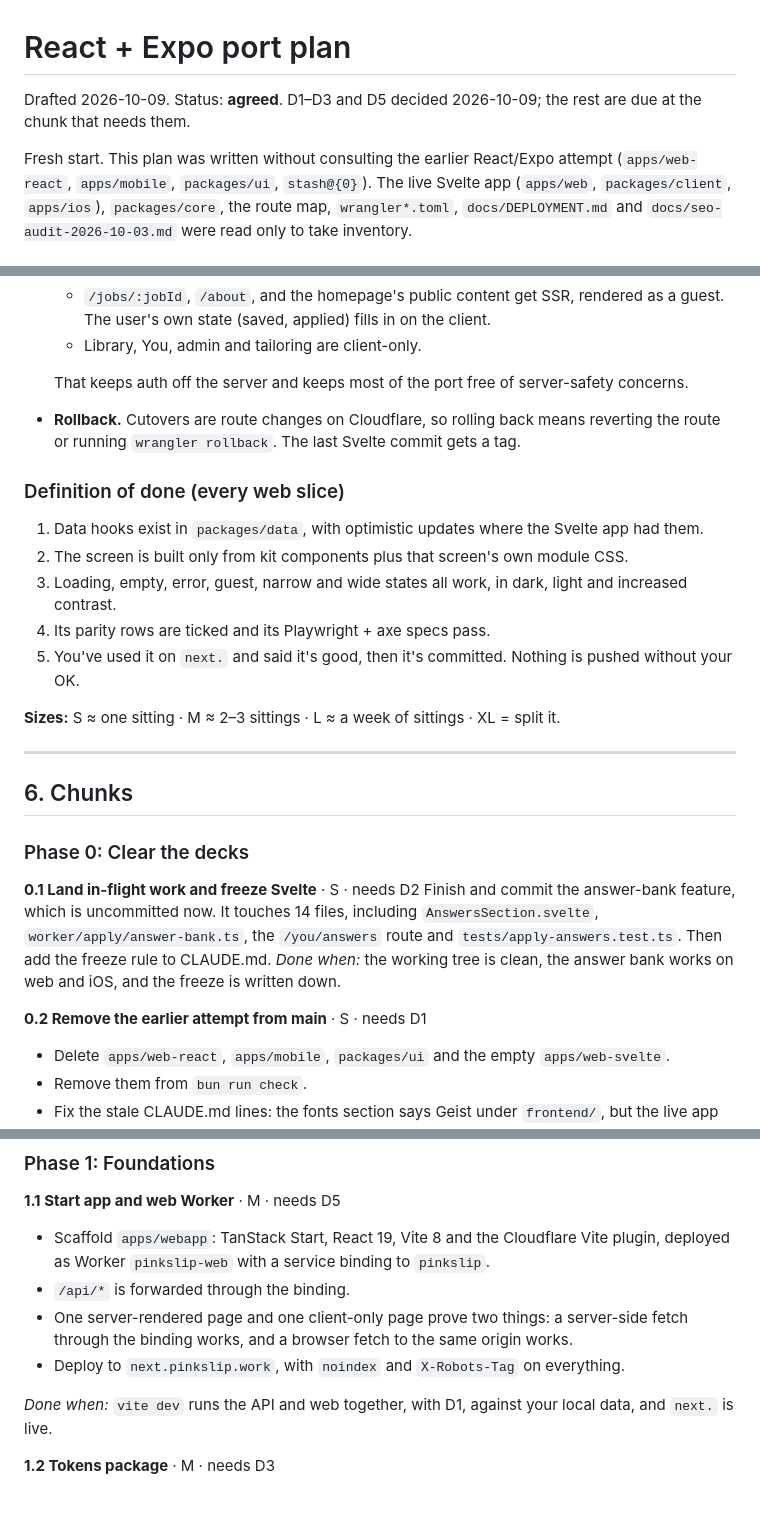
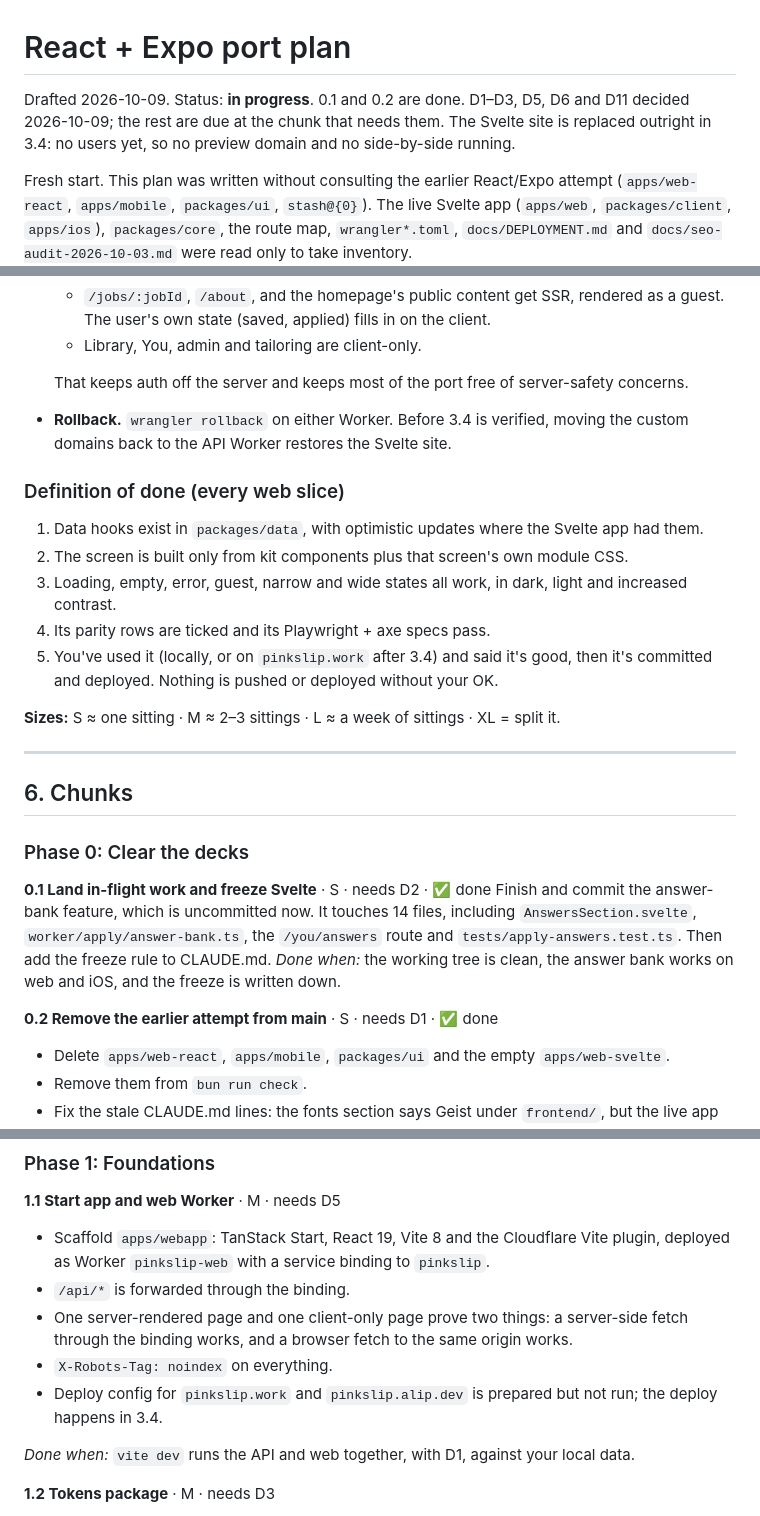
Before and after one commit to aliparslan/pinkslip, a Markdown page: docs/REACT_EXPO_PORT_PLAN.md, 3 parts joined by grey strips. GitHub-like rendering.

```diff
--- a/docs/REACT_EXPO_PORT_PLAN.md
+++ b/docs/REACT_EXPO_PORT_PLAN.md
@@ -1,6 +1,7 @@
 # React + Expo port plan
 
-Drafted 2026-10-09. Status: **agreed**. D1–D3 and D5 decided 2026-10-09; the rest are due at the chunk that needs them.
+Drafted 2026-10-09. Status: **in progress**. 0.1 and 0.2 are done. D1–D3, D5, D6 and D11 decided 2026-10-09; the rest are due at the chunk that needs them.
+The Svelte site is replaced outright in 3.4: no users yet, so no preview domain and no side-by-side running.
 
 Fresh start. This plan was written without consulting the earlier React/Expo
 attempt (`apps/web-react`, `apps/mobile`, `packages/ui`, `stash@{0}`). The live
@@ -213,9 +222,8 @@ from extra font sizes.
 
   That keeps auth off the server and keeps most of the port free of server-safety
   concerns.
-- **Rollback.** Cutovers are route changes on Cloudflare, so rolling back means
-  reverting the route or running `wrangler rollback`. The last Svelte commit gets a
-  tag.
+- **Rollback.** `wrangler rollback` on either Worker. Before 3.4 is verified,
+  moving the custom domains back to the API Worker restores the Svelte site.
 
 ### Definition of done (every web slice)
 
@@ -225,8 +233,8 @@ from extra font sizes.
 3. Loading, empty, error, guest, narrow and wide states all work, in dark, light
    and increased contrast.
 4. Its parity rows are ticked and its Playwright + axe specs pass.
-5. You've used it on `next.` and said it's good, then it's committed. Nothing is
-   pushed without your OK.
+5. You've used it (locally, or on `pinkslip.work` after 3.4) and said it's good,
+   then it's committed and deployed. Nothing is pushed or deployed without your OK.
 
 **Sizes:** S ≈ one sitting · M ≈ 2–3 sittings · L ≈ a week of sittings · XL = split it.
 
@@ -236,14 +244,14 @@ from extra font sizes.
 
 ### Phase 0: Clear the decks
 
-**0.1 Land in-flight work and freeze Svelte** · S · needs D2
+**0.1 Land in-flight work and freeze Svelte** · S · needs D2 · ✅ done
 Finish and commit the answer-bank feature, which is uncommitted now. It touches
 14 files, including `AnswersSection.svelte`, `worker/apply/answer-bank.ts`, the
 `/you/answers` route and `tests/apply-answers.test.ts`. Then add the freeze rule
 to CLAUDE.md.
 *Done when:* the working tree is clean, the answer bank works on web and iOS, and the freeze is written down.
 
-**0.2 Remove the earlier attempt from main** · S · needs D1
+**0.2 Remove the earlier attempt from main** · S · needs D1 · ✅ done
 - Delete `apps/web-react`, `apps/mobile`, `packages/ui` and the empty `apps/web-svelte`.
 - Remove them from `bun run check`.
 - Fix the stale CLAUDE.md lines: the fonts section says Geist under `frontend/`,
@@ -269,10 +277,11 @@ and the existing e2e specs.
 - `/api/*` is forwarded through the binding.
 - One server-rendered page and one client-only page prove two things: a server-side
   fetch through the binding works, and a browser fetch to the same origin works.
-- Deploy to `next.pinkslip.work`, with `noindex` and `X-Robots-Tag` on everything.
+- `X-Robots-Tag: noindex` on everything.
+- Deploy config for `pinkslip.work` and `pinkslip.alip.dev` is prepared but not
+  run; the deploy happens in 3.4.
 
-*Done when:* `vite dev` runs the API and web together, with D1, against your local data,
-and `next.` is live.
+*Done when:* `vite dev` runs the API and web together, with D1, against your local data.
 
 **1.2 Tokens package** · M · needs D3
 - Port `packages/client/src/styles/tokens.css` into a TS source of truth:
```
Also changed, not shown: other parts of docs/REACT_EXPO_PORT_PLAN.md (+65 -62 lines).
